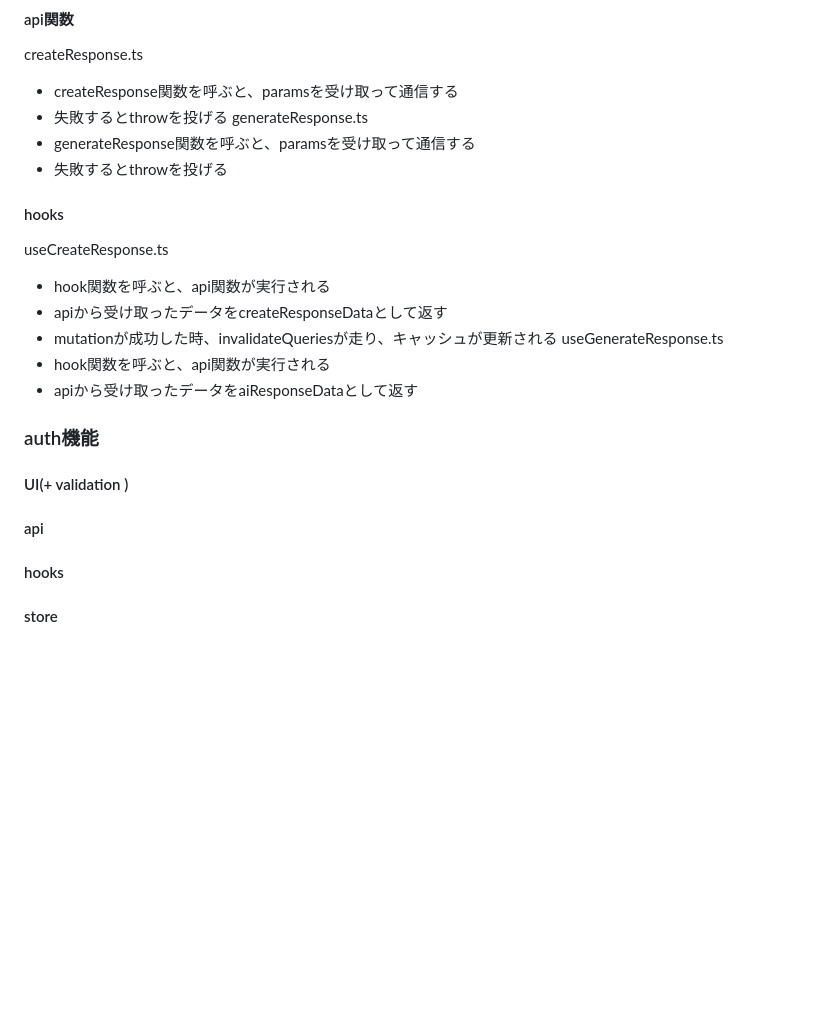
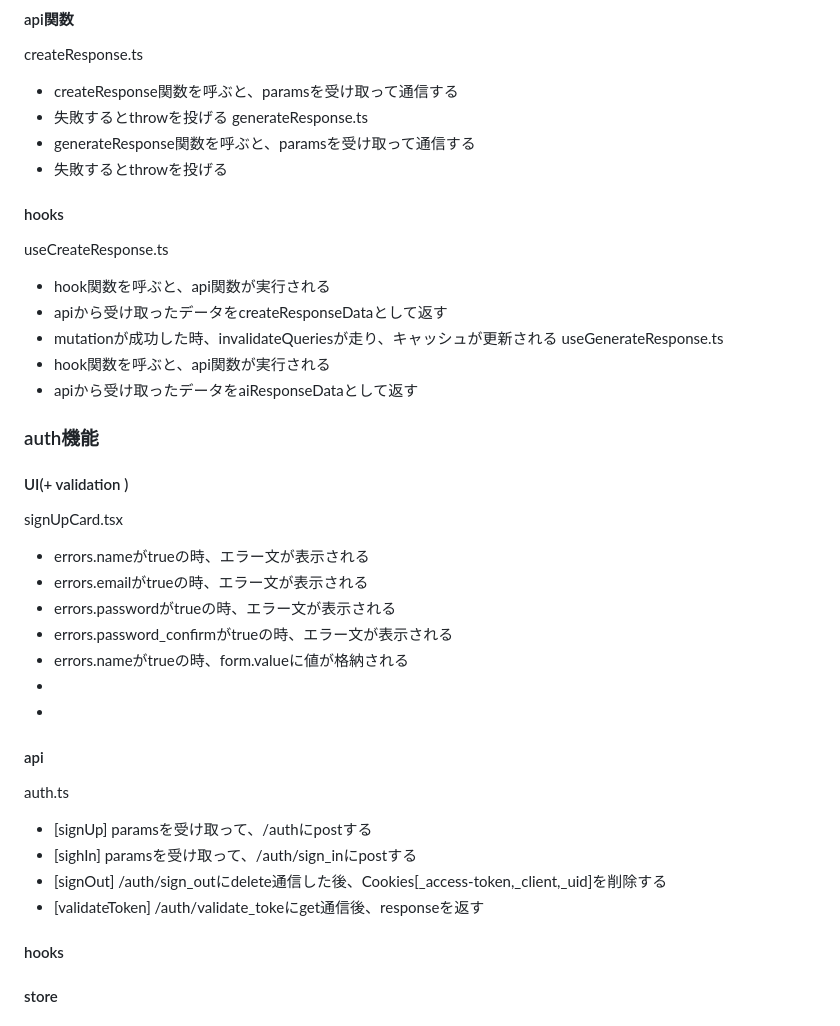
Before and after one commit to yuji-2293/ColorMirror_Re, a Markdown page: md/testCase.md, the part around the change. GitHub-like rendering; blank space fills up the shorter version.

Commit message:
runTestCase

```diff
--- a/md/testCase.md
+++ b/md/testCase.md
@@ -85,7 +85,6 @@ createResponse.ts
 generateResponse.ts
 - generateResponse関数を呼ぶと、paramsを受け取って通信する
 - 失敗するとthrowを投げる
-
 #### hooks
 useCreateResponse.ts
 - hook関数を呼ぶと、api関数が実行される
@@ -98,7 +97,22 @@ useGenerateResponse.ts
 
 ### auth機能
 #### UI(+ validation )
+signUpCard.tsx
+- errors.nameがtrueの時、エラー文が表示される
+- errors.emailがtrueの時、エラー文が表示される
+- errors.passwordがtrueの時、エラー文が表示される
+- errors.password_confirmがtrueの時、エラー文が表示される
+- errors.nameがtrueの時、form.valueに値が格納される
+-
+-
 #### api
+auth.ts
+
+- [signUp] paramsを受け取って、/authにpostする
+- [sighIn] paramsを受け取って、/auth/sign_inにpostする
+- [signOut] /auth/sign_outにdelete通信した後、Cookies[_access-token,_client,_uid]を削除する
+- [validateToken] /auth/validate_tokeにget通信後、responseを返す
+
 #### hooks
 #### store
 #### layout
```
